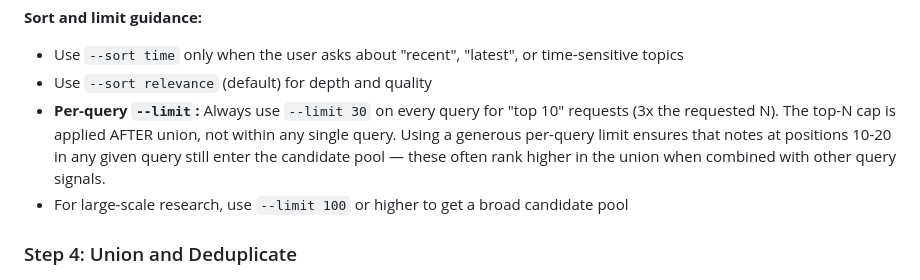
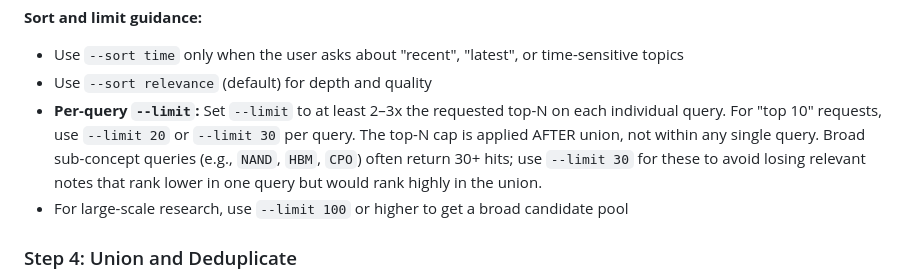
Before and after one commit to fashandge/skills, a Markdown page: research-notes/SKILL.md, the part around the change. GitHub-like rendering.

Commit message:
Revert --limit standardization; restore Round 7 optimal state
Round 9 showed regression (光通信 dropped to 7/10 with Glossary noise
returning). Reverting to the Round 7 SKILL.md state which consistently
produces agent harness 8/10, 内存周期 7/10, 光通信 9/10.

Co-Authored-By: Claude Opus 4.6 <noreply@anthropic.com>

```diff
--- a/research-notes/SKILL.md
+++ b/research-notes/SKILL.md
@@ -107,7 +107,7 @@ notes-search search "agent memory systems" --engine qmd --mode query
 **Sort and limit guidance:**
 - Use `--sort time` only when the user asks about "recent", "latest", or time-sensitive topics
 - Use `--sort relevance` (default) for depth and quality
-- **Per-query `--limit`:** Always use `--limit 30` on every query for "top 10" requests (3x the requested N). The top-N cap is applied AFTER union, not within any single query. Using a generous per-query limit ensures that notes at positions 10-20 in any given query still enter the candidate pool — these often rank higher in the union when combined with other query signals.
+- **Per-query `--limit`:** Set `--limit` to at least 2–3x the requested top-N on each individual query. For "top 10" requests, use `--limit 20` or `--limit 30` per query. The top-N cap is applied AFTER union, not within any single query. Broad sub-concept queries (e.g., `NAND`, `HBM`, `CPO`) often return 30+ hits; use `--limit 30` for these to avoid losing relevant notes that rank lower in one query but would rank highly in the union.
 - For large-scale research, use `--limit 100` or higher to get a broad candidate pool
 
 ### Step 4: Union and Deduplicate
```
